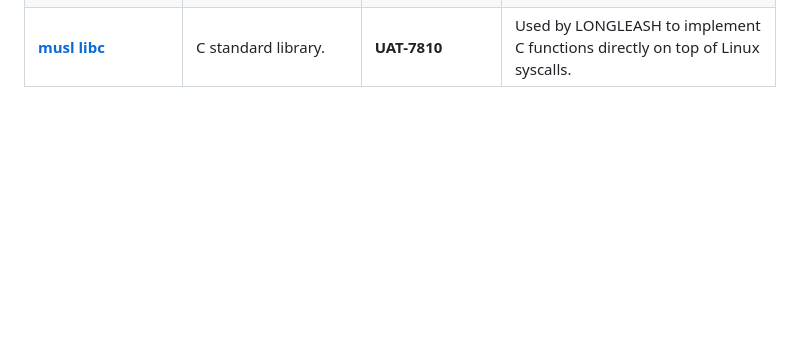
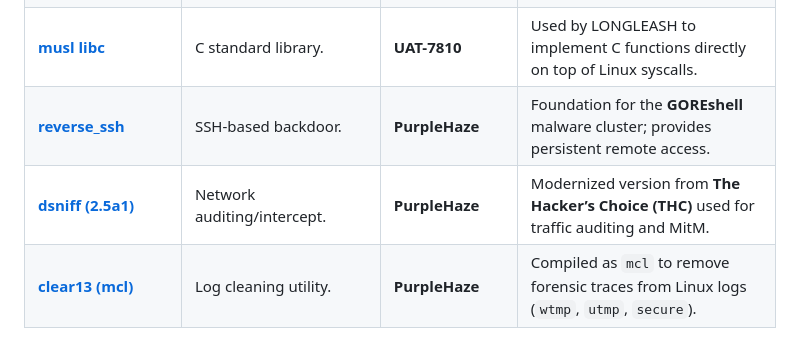
Before and after one commit to BushidoUK/Project-Orbital, a Markdown page: Components.md, the part around the change. Drawn GitHub-style; blank space fills up the shorter version.

Commit message:
Add new components to the documentation

```diff
--- a/Components.md
+++ b/Components.md
@@ -21,3 +21,6 @@ This file details the publicly available software, communication protocols, and
 | [**Boost.Asio**](https://www.boost.org/doc/libs/latest/doc/html/boost_asio.html) | Asynchronous network library. | **UAT-7810** | Used to build the LONGLEASH variant for MIPS to minimize blocking and maximize performance. |
 | [**Nanopb**](https://jpa.kapsi.fi/nanopb/) | Protobuf library for C. | **UAT-7810** | Contained within LONGLEASH for processing protocol buffer encoded messages. |
 | [**musl libc**](https://musl.libc.org/) | C standard library. | **UAT-7810** | Used by LONGLEASH to implement C functions directly on top of Linux syscalls. |
+| [**reverse_ssh**](https://github.com/NHAS/reverse_ssh) | SSH-based backdoor. | **PurpleHaze** | Foundation for the **GOREshell** malware cluster; provides persistent remote access. |
+| [**dsniff (2.5a1)**](https://github.com/hackerschoice/dsniff) | Network auditing/intercept. | **PurpleHaze** | Modernized version from **The Hacker’s Choice (THC)** used for traffic auditing and MitM. |
+| [**clear13 (mcl)**](https://github.com/hackerschoice/THC-Archive/tree/master/Tools) | Log cleaning utility. | **PurpleHaze** | Compiled as `mcl` to remove forensic traces from Linux logs (`wtmp`, `utmp`, `secure`). |
```
